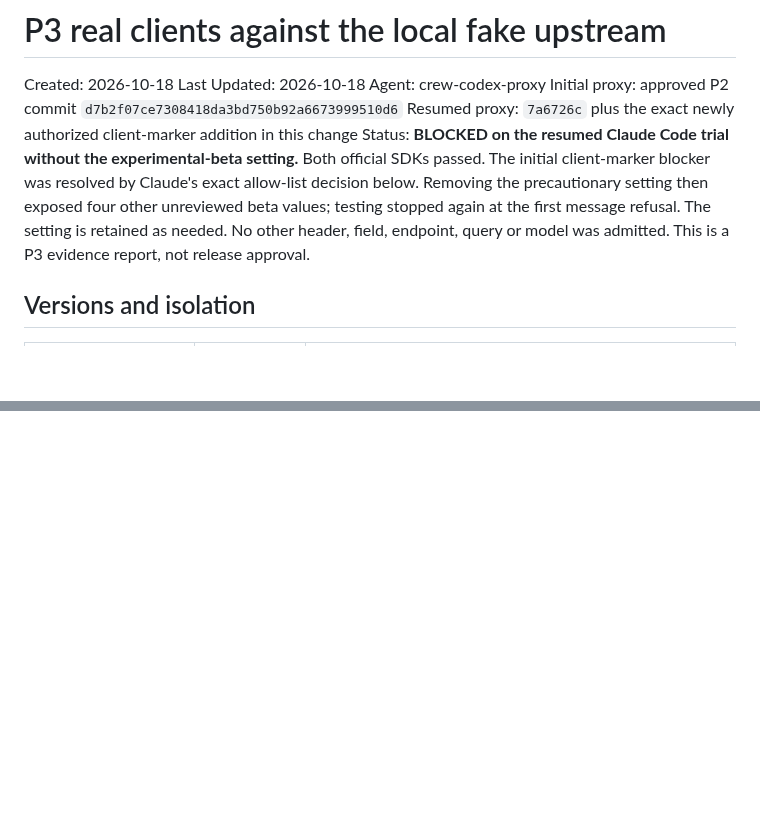
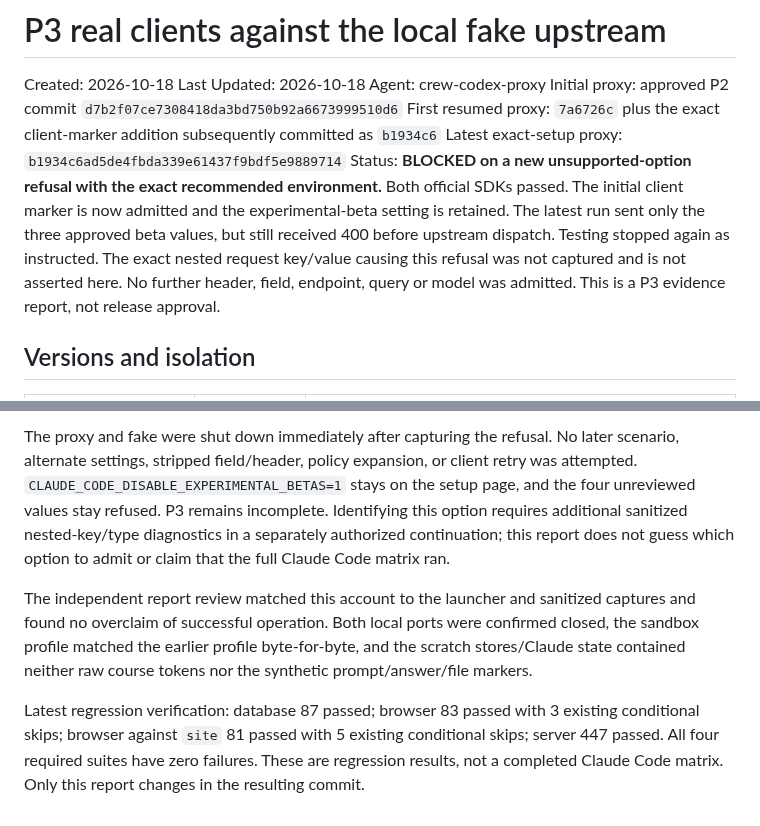
Before and after one commit to Business-Analytics-at-Gies/badm554-taxi-crawler, a Markdown page: docs/student-api/p3-clients.md, 2 parts joined by grey strips. Rendered like a GitHub page; blank space fills up the shorter version.

```diff
--- a/docs/student-api/p3-clients.md
+++ b/docs/student-api/p3-clients.md
@@ -4,13 +4,14 @@ Created: 2026-10-18
 Last Updated: 2026-10-18
 Agent: crew-codex-proxy
 Initial proxy: approved P2 commit `d7b2f07ce7308418da3bd750b92a6673999510d6`
-Resumed proxy: `7a6726c` plus the exact newly authorized client-marker addition in this change
-Status: **BLOCKED on the resumed Claude Code trial without the experimental-beta setting.**
-Both official SDKs passed. The initial client-marker blocker was resolved by Claude's exact
-allow-list decision below. Removing the precautionary setting then exposed four other unreviewed
-beta values; testing stopped again at the first message refusal. The setting is retained as
-needed. No other header, field, endpoint, query or model was admitted. This is a P3 evidence
-report, not release approval.
+First resumed proxy: `7a6726c` plus the exact client-marker addition subsequently committed as `b1934c6`
+Latest exact-setup proxy: `b1934c6ad5de4fbda339e61437f9bdf5e9889714`
+Status: **BLOCKED on a new unsupported-option refusal with the exact recommended environment.**
+Both official SDKs passed. The initial client marker is now admitted and the experimental-beta
+setting is retained. The latest run sent only the three approved beta values, but still received
+400 before upstream dispatch. Testing stopped again as instructed. The exact nested request
+key/value causing this refusal was not captured and is not asserted here. No further header,
+field, endpoint, query or model was admitted. This is a P3 evidence report, not release approval.
 
 ## Versions and isolation
 
@@ -308,0 +382,16 @@ failures. These regression results do not turn the incomplete real-client matrix
+The proxy and fake were shut down immediately after capturing the refusal. No later scenario,
+alternate settings, stripped field/header, policy expansion, or client retry was attempted.
+`CLAUDE_CODE_DISABLE_EXPERIMENTAL_BETAS=1` stays on the setup page, and the four unreviewed values
+stay refused. P3 remains incomplete. Identifying this option requires additional sanitized
+nested-key/type diagnostics in a separately authorized continuation; this report does not guess
+which option to admit or claim that the full Claude Code matrix ran.
+
+The independent report review matched this account to the launcher and sanitized captures and
+found no overclaim of successful operation. Both local ports were confirmed closed, the sandbox
+profile matched the earlier profile byte-for-byte, and the scratch stores/Claude state contained
+neither raw course tokens nor the synthetic prompt/answer/file markers.
+
+Latest regression verification: database 87 passed; browser 83 passed with 3 existing conditional
+skips; browser against `site` 81 passed with 5 existing conditional skips; server 447 passed.
+All four required suites have zero failures. These are regression results, not a completed
+Claude Code matrix. Only this report changes in the resulting commit.
```
Also changed, not shown: other parts of docs/student-api/p3-clients.md (+72 -0 lines).
